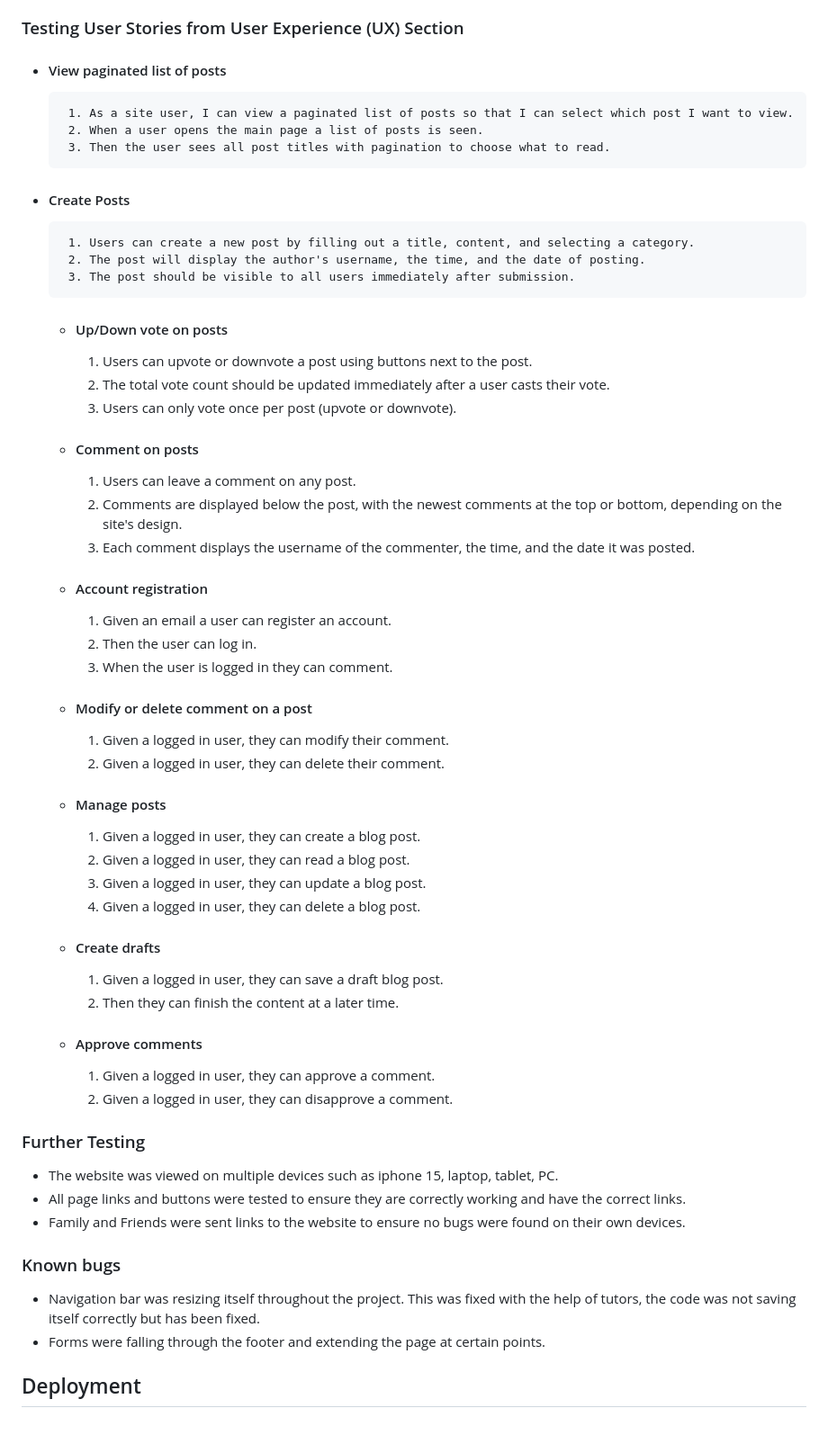
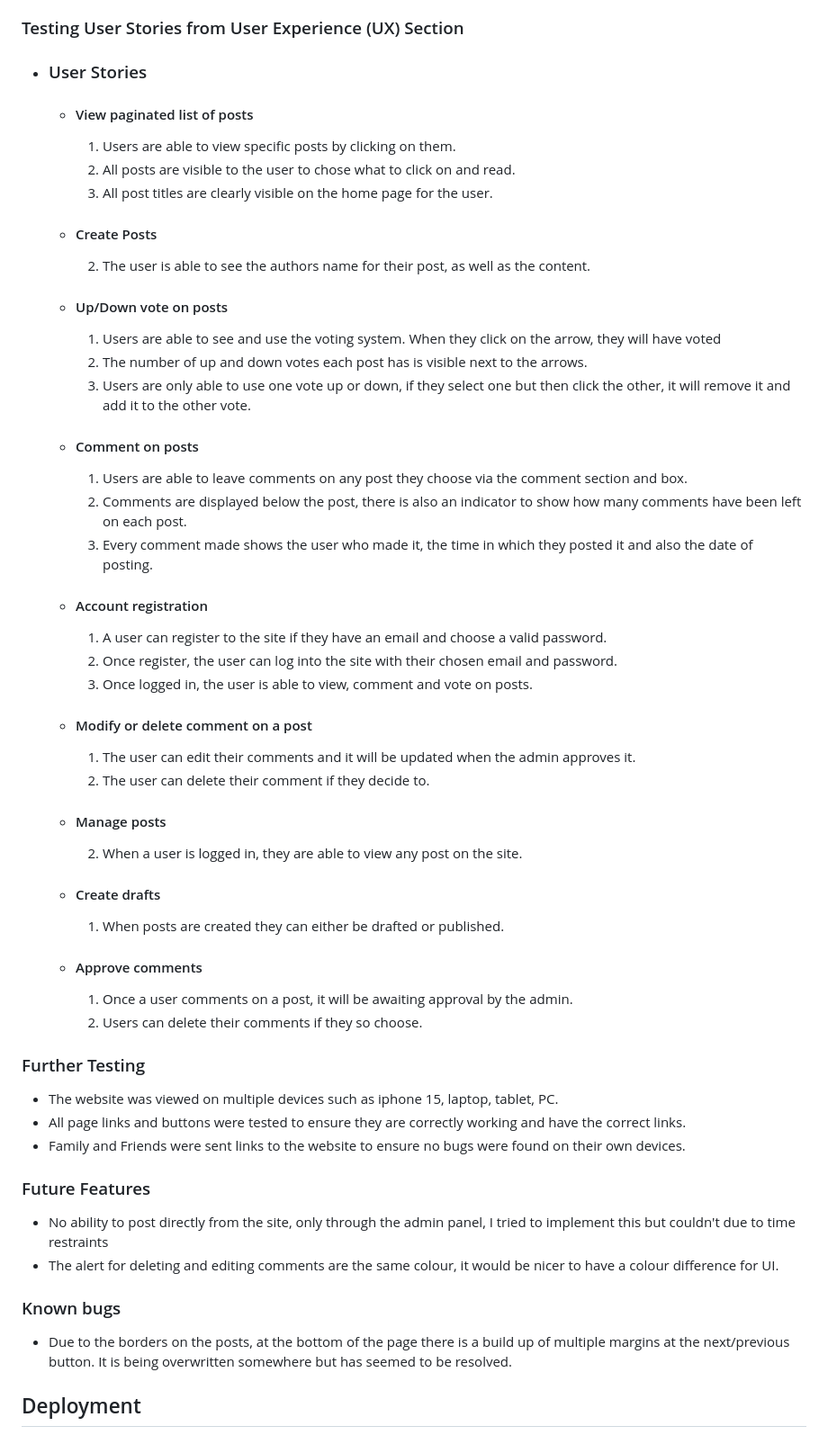
Before and after one commit to MaxxKM/news-blog, a Markdown page: README.md, the part around one of its changes. Shown at 90% size. Drawn GitHub-style.

```diff
--- a/README.md
+++ b/README.md
@@ -129,58 +129,56 @@ The W3C Markup Validator and W3C CSS Validator Services were used to validate ev
  - [PEP8](https://pep8ci.herokuapp.com/)
 
 ### Testing User Stories from User Experience (UX) Section
+-  ### User Stories
 
--  #### View paginated list of posts
-        1. As a site user, I can view a paginated list of posts so that I can select which post I want to view.
-        2. When a user opens the main page a list of posts is seen.
-        3. Then the user sees all post titles with pagination to choose what to read.
+   -  #### View paginated list of posts
+        1. Users are able to view specific posts by clicking on them.
+        2. All posts are visible to the user to chose what to click on and read.
+        3. All post titles are clearly visible on the home page for the user.
 
--  #### Create Posts
-        1. Users can create a new post by filling out a title, content, and selecting a category.
-        2. The post will display the author's username, the time, and the date of posting.
-        3. The post should be visible to all users immediately after submission.
+   -  #### Create Posts
+        2. The user is able to see the authors name for their post, as well as the content.
 
    -  #### Up/Down vote on posts
-        1. Users can upvote or downvote a post using buttons next to the post.
-        2. The total vote count should be updated immediately after a user casts their vote.
-        3. Users can only vote once per post (upvote or downvote).
+        1. Users are able to see and use the voting system. When they click on the arrow, they will have voted
+        2. The number of up and down votes each post has is visible next to the arrows.
+        3. Users are only able to use one vote up or down, if they select one but then click the other, it will remove it and add it to the other vote.
 
    -  #### Comment on posts
-        1. Users can leave a comment on any post.
-        2. Comments are displayed below the post, with the newest comments at the top or bottom, depending on the site's design.
-        3. Each comment displays the username of the commenter, the time, and the date it was posted.
+        1. Users are able to leave comments on any post they choose via the comment section and box.
+        2. Comments are displayed below the post, there is also an indicator to show how many comments have been left on each post.
+        3. Every comment made shows the user who made it, the time in which they posted it and also the date of posting.
 
    -  #### Account registration
-        1. Given an email a user can register an account.
-        2. Then the user can log in.
-        3. When the user is logged in they can comment.
+        1. A user can register to the site if they have an email and choose a valid password.
+        2. Once register, the user can log into the site with their chosen email and password.
+        3. Once logged in, the user is able to view, comment and vote on posts.
 
    -  #### Modify or delete comment on a post
-        1. Given a logged in user, they can modify their comment.
-        2. Given a logged in user, they can delete their comment.
+        1. The user can edit their comments and it will be updated when the admin approves it.
+        2. The user can delete their comment if they decide to.
 
    -  #### Manage posts
-        1. Given a logged in user, they can create a blog post.
-        2. Given a logged in user, they can read a blog post.
-        3. Given a logged in user, they can update a blog post.
-        4. Given a logged in user, they can delete a blog post.
+        2. When a user is logged in, they are able to view any post on the site.
 
    -  #### Create drafts
-        1. Given a logged in user, they can save a draft blog post.
-        2. Then they can finish the content at a later time.
+        1. When posts are created they can either be drafted or published.
 
    -  #### Approve comments
-        1. Given a logged in user, they can approve a comment.
-        2. Given a logged in user, they can disapprove a comment.
+        1. Once a user comments on a post, it will be awaiting approval by the admin.
+        2. Users can delete their comments if they so choose.
 
 ### Further Testing
   - The website was viewed on multiple devices such as iphone 15, laptop, tablet, PC.
   - All page links and buttons were tested to ensure they are correctly working and have the correct links.
   - Family and Friends were sent links to the website to ensure no bugs were found on their own devices.
 
+### Future Features
+  - No ability to post directly from the site, only through the admin panel, I tried to implement this but couldn't due to time restraints
+  - The alert for deleting and editing comments are the same colour, it would be nicer to have a colour difference for UI.
+
 ### Known bugs
-  - Navigation bar was resizing itself throughout the project. This was fixed with the help of tutors, the code was not saving itself correctly but has been fixed.
-  - Forms were falling through the footer and extending the page at certain points.
+  - Due to the borders on the posts, at the bottom of the page there is a build up of multiple margins at the next/previous button. It is being overwritten somewhere but has seemed to be resolved.
 
 ## Deployment
 
```
Also changed, not shown: other parts of README.md (+17 -15 lines).
